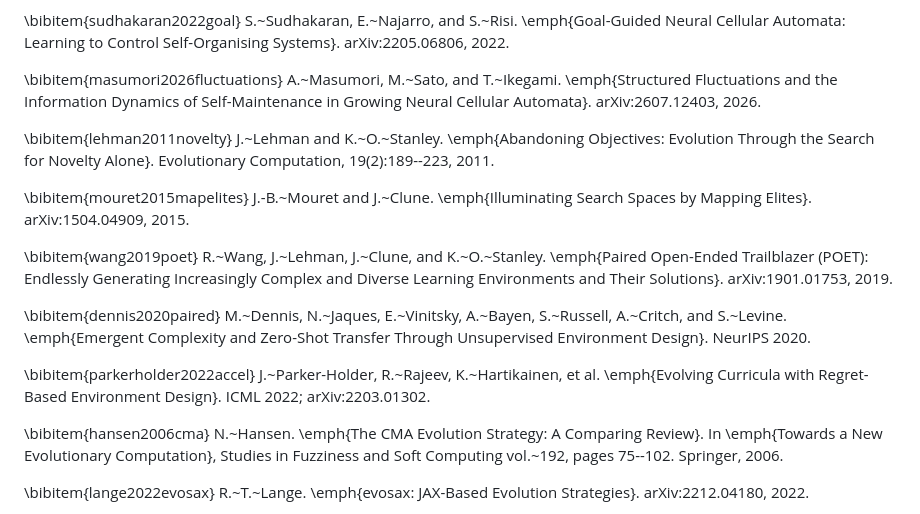
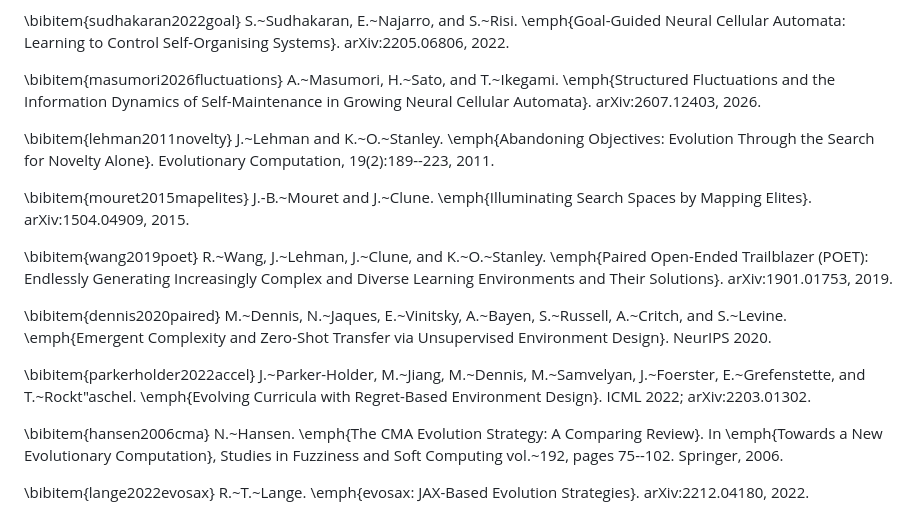
Before and after one commit to jverene/neuromodulation, a Markdown page: paper_drafts/evorobust_2026_draft.md, the part around the change. Drawn GitHub-style.

Commit message:
paper: fix 3 bibliography entries — ACCEL author list (Parker-Holder et al.), Masumori co-author initial (H. Sato), 'via' in Dennis et al. title

```diff
--- a/paper_drafts/evorobust_2026_draft.md
+++ b/paper_drafts/evorobust_2026_draft.md
@@ -744,7 +744,7 @@ S.~Sudhakaran, E.~Najarro, and S.~Risi.
 arXiv:2205.06806, 2022.
 
 \bibitem{masumori2026fluctuations}
-A.~Masumori, M.~Sato, and T.~Ikegami.
+A.~Masumori, H.~Sato, and T.~Ikegami.
 \emph{Structured Fluctuations and the Information Dynamics of Self-Maintenance in Growing Neural Cellular Automata}.
 arXiv:2607.12403, 2026.
 
@@ -765,11 +765,12 @@ arXiv:1901.01753, 2019.
 
 \bibitem{dennis2020paired}
 M.~Dennis, N.~Jaques, E.~Vinitsky, A.~Bayen, S.~Russell, A.~Critch, and S.~Levine.
-\emph{Emergent Complexity and Zero-Shot Transfer Through Unsupervised Environment Design}.
+\emph{Emergent Complexity and Zero-Shot Transfer via Unsupervised Environment Design}.
 NeurIPS 2020.
 
 \bibitem{parkerholder2022accel}
-J.~Parker-Holder, R.~Rajeev, K.~Hartikainen, et al.
+J.~Parker-Holder, M.~Jiang, M.~Dennis, M.~Samvelyan, J.~Foerster,
+E.~Grefenstette, and T.~Rockt\"aschel.
 \emph{Evolving Curricula with Regret-Based Environment Design}.
 ICML 2022; arXiv:2203.01302.
 
```
